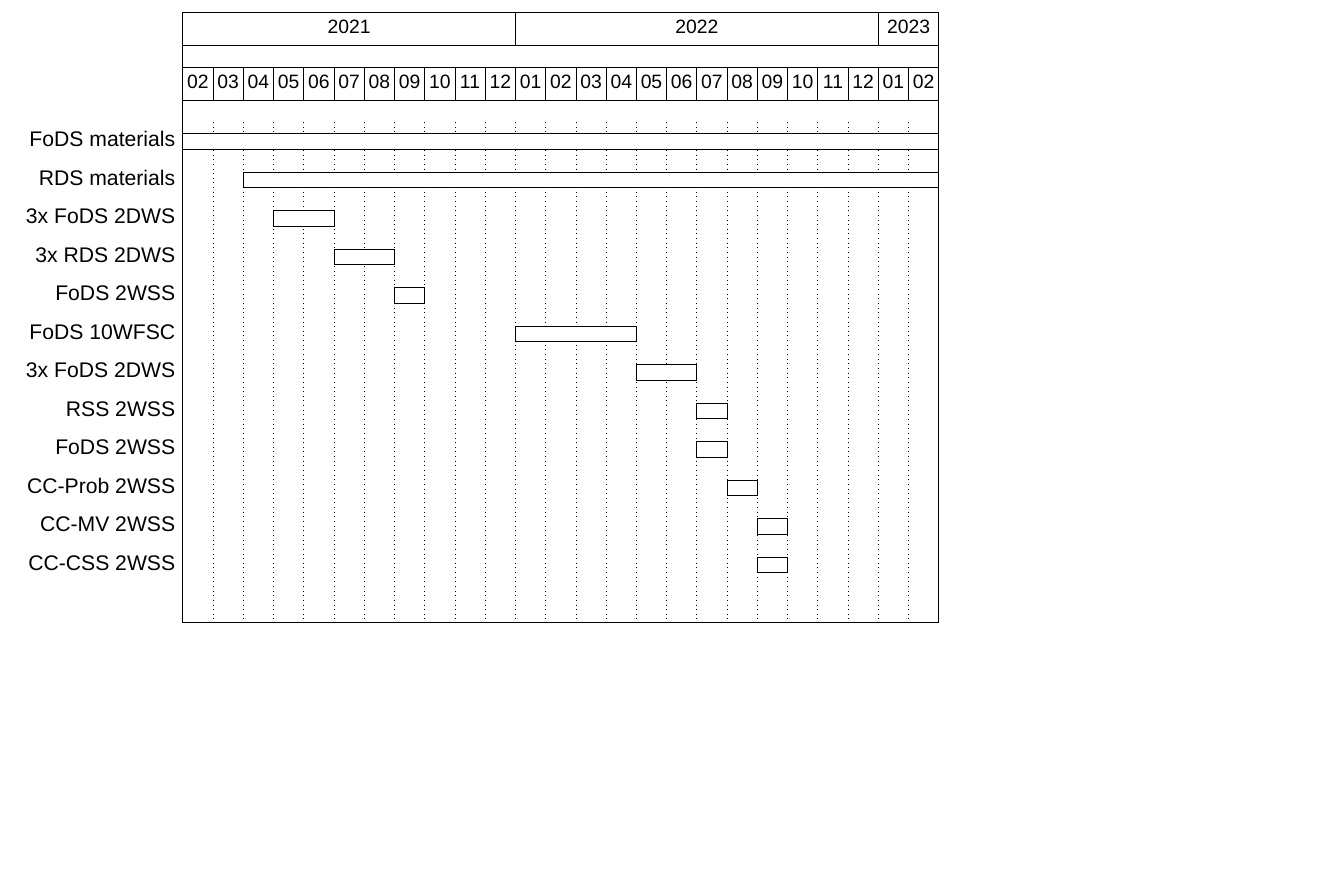
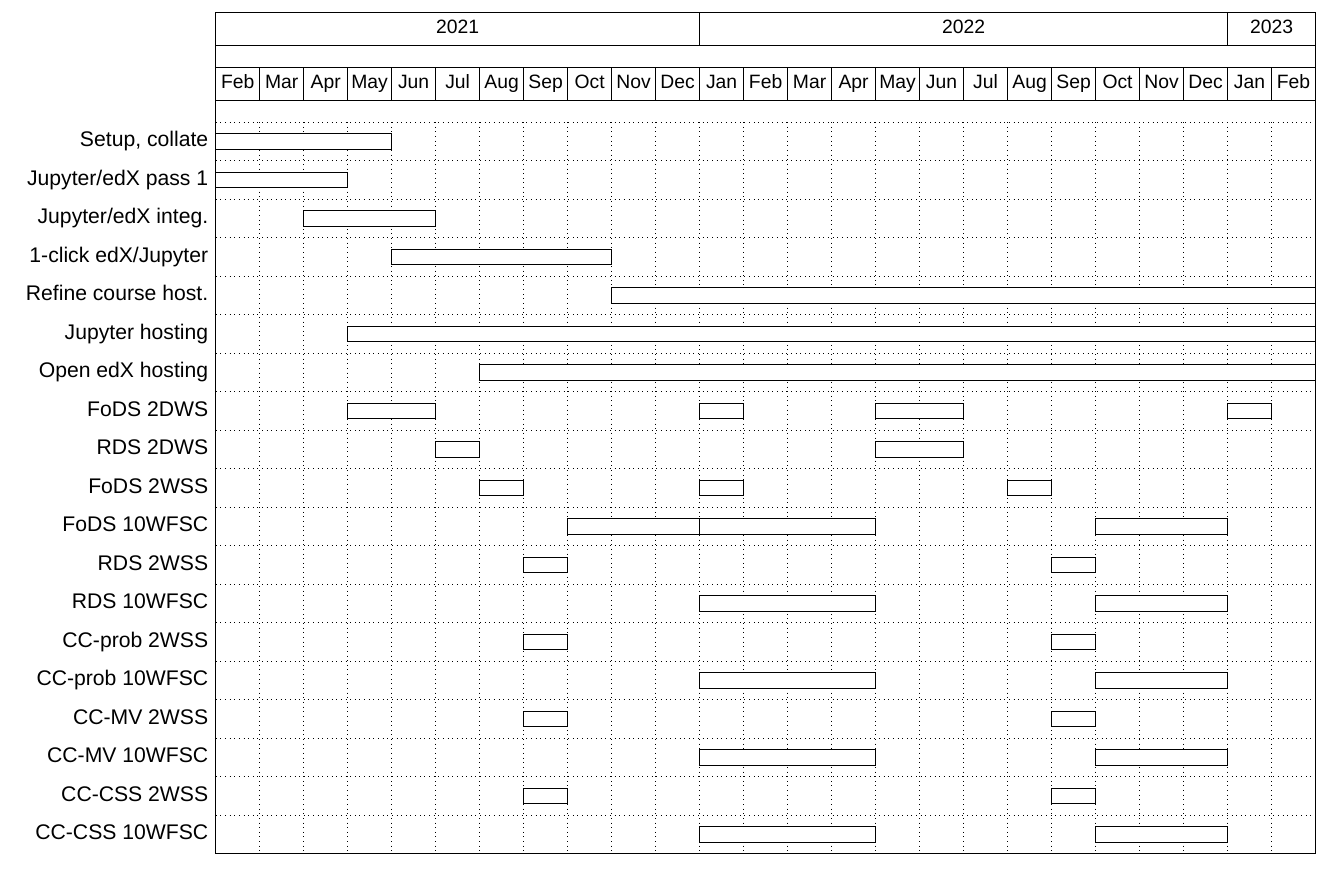
Before and after one commit to matthew-brett/dash-grant, a LaTeX document (gantt.tex): part of the page, cut so that both start at the same text, the shorter picture padded with empty space. Compiled offline with XeLaTeX; a missing font is replaced by an installed copy or a similar font.

Commit message:
Gantt for development

```diff
--- a/gantt.tex
+++ b/gantt.tex
@@ -20,29 +20,69 @@
 
 \begin{document}
 
+
+% MS 1 = initial integration -> Feb April 2021
+% MS 2 = extend integration -> April 2021
+% MS 3 = commoditization -> June 2021 - September 2021
+% MS 4 = refinement -> September 2021 -> April 2022
+
 \begin{ganttchart}[
     vgrid,
-    x unit=5.5mm,
+    hgrid,
+    x unit=8mm,
     y unit chart=7mm,
     y unit title=10mm,
     time slot format=isodate,
     time slot unit=month,
+    newline shortcut=true,
     ]{2021-02-14}{2023-02-13}
-    \gantttitlecalendar{year, month} \\
-    \ganttbar[name=collate]{FoDS materials}{2021-02-14}{2023-02-13} \ganttnewline
-    \ganttbar[name=collate]{RDS materials}{2021-04-14}{2023-02-13} \ganttnewline
-    %\ganttlinkedbar{Task 2}{2021-07-01}{2022-04-06} \ganttnewline
-    \ganttbar{3x FoDS 2DWS}{2021-05-14}{2021-06-30} \ganttnewline
-    \ganttbar{3x RDS 2DWS}{2021-07-14}{2021-08-30} \ganttnewline
-    \ganttbar{FoDS 2WSS}{2021-09-06}{2021-09-17} \ganttnewline
-    \ganttbar{FoDS 10WFSC}{2022-01-31}{2022-04-07} \ganttnewline
-    \ganttbar{3x FoDS 2DWS}{2022-05-14}{2022-06-30} \ganttnewline
-    \ganttbar{RSS 2WSS}{2022-07-06}{2022-07-17} \ganttnewline
-    \ganttbar{FoDS 2WSS}{2022-07-06}{2022-07-17} \ganttnewline
-    \ganttbar{CC-Prob 2WSS}{2022-08-01}{2022-08-12} \ganttnewline
-    \ganttbar{CC-MV 2WSS}{2022-09-01}{2022-09-12} \ganttnewline
-    \ganttbar{CC-CSS 2WSS}{2022-09-18}{2022-09-30} \ganttnewline
-    % \ganttlink{st1}{st2}
+    \gantttitlecalendar{year, month=shortname} \\
+    \ganttbar{Setup, collate}{2021-02-14}{2021-05-13} \\
+    \ganttbar{Jupyter/edX pass 1}{2021-02-14}{2021-04-13} \\
+    \ganttbar{Jupyter/edX integ.}{2021-04-15}{2021-06-13} \\
+    \ganttbar{1-click edX/Jupyter}{2021-06-15}{2021-10-13} \\
+    \ganttbar{Refine course host.}{2021-11-01}{2023-02-13} \\
+    \ganttbar{Jupyter hosting}{2021-05-14}{2023-02-13} \\
+    \ganttbar{Open edX hosting}{2021-08-01}{2023-02-13} \\
+    \ganttbar{FoDS 2DWS}{2021-05-14}{2021-06-30}
+    \ganttbar{}{2022-01-05}{2022-01-30}
+    \ganttbar{}{2022-05-14}{2022-06-30}
+    \ganttbar{}{2023-01-05}{2023-01-30}
+    \\
+    \ganttbar{RDS 2DWS}{2021-07-14}{2021-07-16}
+    \ganttbar{}{2022-05-14}{2022-06-30}
+    \\
+    \ganttbar{FoDS 2WSS}{2021-08-01}{2021-08-14}
+    \ganttbar{}{2022-08-01}{2022-08-14}
+    \ganttbar{}{2022-01-05}{2022-01-14}
+    \\
+    \ganttbar{FoDS 10WFSC}{2021-10-01}{2021-12-05}
+    \ganttbar{}{2022-01-30}{2022-04-08}
+    \ganttbar{}{2022-10-01}{2022-12-05}
+    \\
+    \ganttbar{RDS 2WSS}{2021-09-01}{2021-09-14}
+    \ganttbar{}{2022-09-01}{2022-09-14}
+    \\
+    \ganttbar{RDS 10WFSC}{2022-01-30}{2022-04-08}
+    \ganttbar{}{2022-10-01}{2022-12-05}
+    \\
+    \ganttbar{CC-prob 2WSS}{2021-09-01}{2021-09-14}
+    \ganttbar{}{2022-09-01}{2022-09-14}
+    \\
+    \ganttbar{CC-prob 10WFSC}{2022-01-30}{2022-04-08}
+    \ganttbar{}{2022-10-01}{2022-12-05}
+    \\
+    \ganttbar{CC-MV 2WSS}{2021-09-01}{2021-09-14}
+    \ganttbar{}{2022-09-01}{2022-09-14}
+    \\
+    \ganttbar{CC-MV 10WFSC}{2022-01-30}{2022-04-08}
+    \ganttbar{}{2022-10-01}{2022-12-05}
+    \\
+    \ganttbar{CC-CSS 2WSS}{2021-09-01}{2021-09-14}
+    \ganttbar{}{2022-09-01}{2022-09-14}
+    \\
+    \ganttbar{CC-CSS 10WFSC}{2022-01-30}{2022-04-08}
+    \ganttbar{}{2022-10-01}{2022-12-05}
 
 \end{ganttchart}
 
```
Also changed, not shown: gantt.tex (2 more changed lines).
